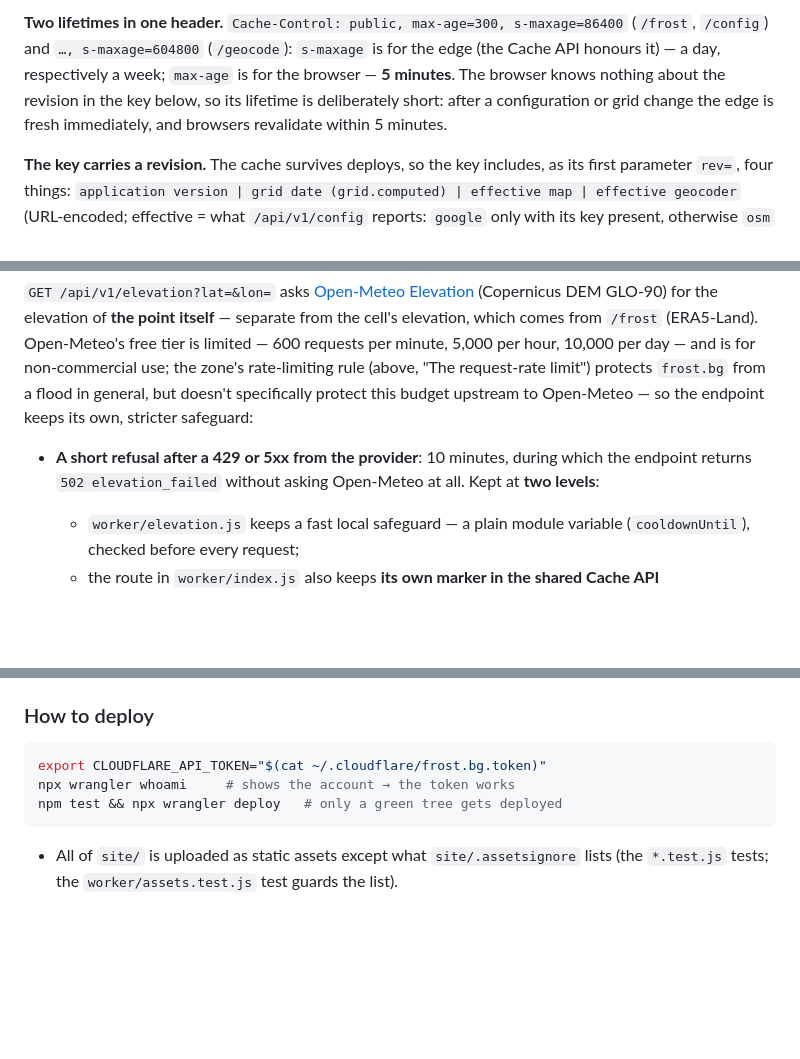
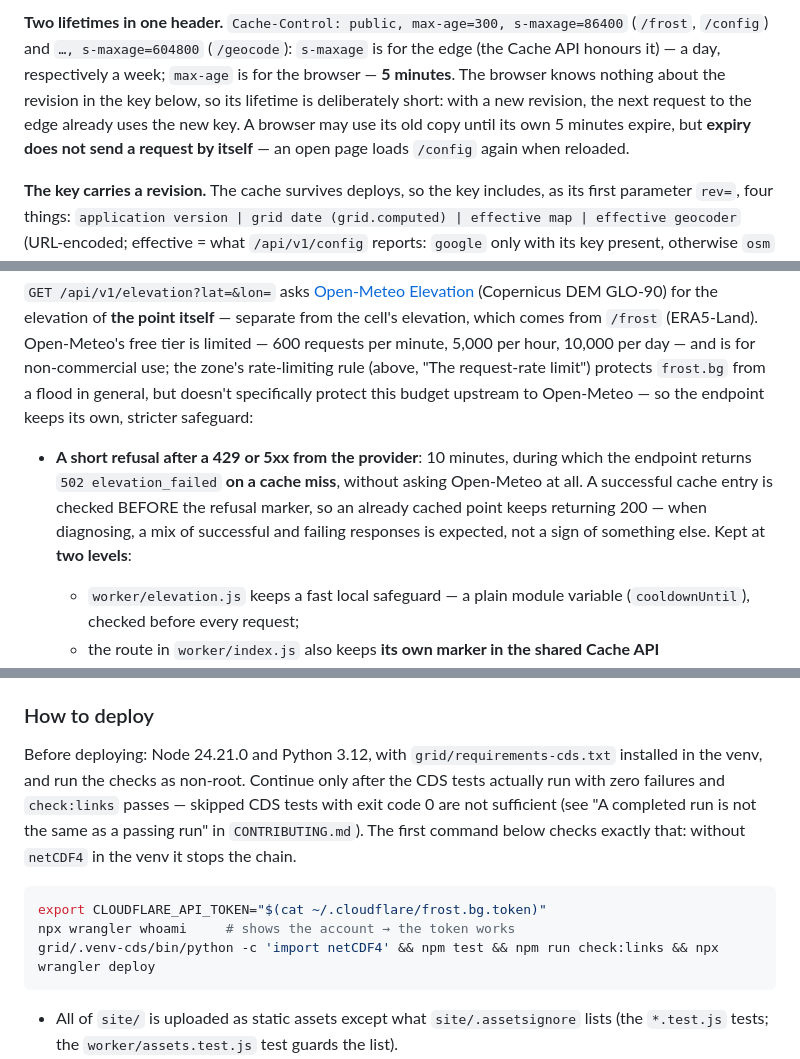
Before and after one commit to smilianov/frost.bg, a Markdown page: docs/en/operations.md, 3 parts joined by grey strips. GitHub-like rendering; blank space fills up the shorter version.

````diff
--- a/docs/en/operations.md
+++ b/docs/en/operations.md
@@ -177,8 +177,10 @@ s-maxage=86400` (`/frost`, `/config`) and `…, s-maxage=604800`
 (`/geocode`): `s-maxage` is for the edge (the Cache API honours it) — a
 day, respectively a week; `max-age` is for the browser — **5 minutes**.
 The browser knows nothing about the revision in the key below, so its
-lifetime is deliberately short: after a configuration or grid change the
-edge is fresh immediately, and browsers revalidate within 5 minutes.
+lifetime is deliberately short: with a new revision, the next request to the
+edge already uses the new key. A browser may use its old copy until its own 5
+minutes expire, but **expiry does not send a request by itself** — an open page
+loads `/config` again when reloaded.
 
 **The key carries a revision.** The cache survives deploys, so the key
 includes, as its first parameter `rev=`, four things:
@@ -229,8 +231,11 @@ doesn't specifically protect this budget upstream to Open-Meteo — so the
 endpoint keeps its own, stricter safeguard:
 
 - **A short refusal after a 429 or 5xx from the provider**: 10 minutes,
-  during which the endpoint returns `502 elevation_failed` without asking
-  Open-Meteo at all. Kept at **two levels**:
+  during which the endpoint returns `502 elevation_failed` **on a cache miss**,
+  without asking Open-Meteo at all. A successful cache entry is checked BEFORE
+  the refusal marker, so an already cached point keeps returning 200 — when
+  diagnosing, a mix of successful and failing responses is expected, not a sign
+  of something else. Kept at **two levels**:
   - `worker/elevation.js` keeps a fast local safeguard — a plain module
     variable (`cooldownUntil`), checked before every request;
   - the route in `worker/index.js` also keeps **its own marker in the
@@ -315,10 +320,18 @@ Tokens.
 
 ### How to deploy
 
+Before deploying: Node 24.21.0 and Python 3.12, with
+`grid/requirements-cds.txt` installed in the venv, and run the checks as
+non-root. Continue only after the CDS tests actually run with zero failures and
+`check:links` passes — skipped CDS tests with exit code 0 are not sufficient
+(see "A completed run is not the same as a passing run" in `CONTRIBUTING.md`).
+The first command below checks exactly that: without `netCDF4` in the venv it
+stops the chain.
+
 ```bash
 export CLOUDFLARE_API_TOKEN="$(cat ~/.cloudflare/frost.bg.token)"
 npx wrangler whoami     # shows the account → the token works
-npm test && npx wrangler deploy   # only a green tree gets deployed
+grid/.venv-cds/bin/python -c 'import netCDF4' && npm test && npm run check:links && npx wrangler deploy
 ```
 
 - All of `site/` is uploaded as static assets except what
````
Also changed, not shown: docs/bg/operations.md (+16 -5 lines).
